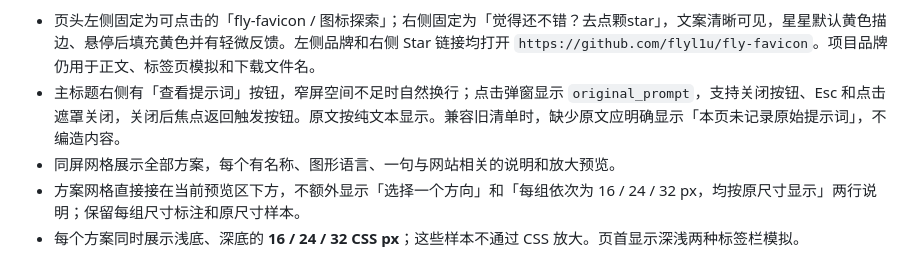
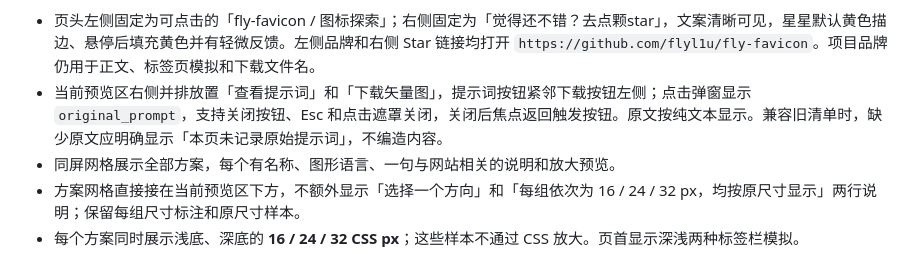
Before and after one commit to flyl1u/fly-favicon, a Markdown page: SKILL.md, the part around the change. Rendered like a GitHub page.

Commit message:
Move prompt viewer beside SVG download

```diff
--- a/SKILL.md
+++ b/SKILL.md
@@ -40,7 +40,7 @@ description: "为网站设计 favicon、浏览器标签页图标及多风格候
 对比页应保留这些可观察行为：
 
 - 页头左侧固定为可点击的「fly-favicon / 图标探索」；右侧固定为「觉得还不错？去点颗star」，文案清晰可见，星星默认黄色描边、悬停后填充黄色并有轻微反馈。左侧品牌和右侧 Star 链接均打开 `https://github.com/flyl1u/fly-favicon`。项目品牌仍用于正文、标签页模拟和下载文件名。
-- 主标题右侧有「查看提示词」按钮，窄屏空间不足时自然换行；点击弹窗显示 `original_prompt`，支持关闭按钮、Esc 和点击遮罩关闭，关闭后焦点返回触发按钮。原文按纯文本显示。兼容旧清单时，缺少原文应明确显示「本页未记录原始提示词」，不编造内容。
+- 当前预览区右侧并排放置「查看提示词」和「下载矢量图」，提示词按钮紧邻下载按钮左侧；点击弹窗显示 `original_prompt`，支持关闭按钮、Esc 和点击遮罩关闭，关闭后焦点返回触发按钮。原文按纯文本显示。兼容旧清单时，缺少原文应明确显示「本页未记录原始提示词」，不编造内容。
 - 同屏网格展示全部方案，每个有名称、图形语言、一句与网站相关的说明和放大预览。
 - 方案网格直接接在当前预览区下方，不额外显示「选择一个方向」和「每组依次为 16 / 24 / 32 px，均按原尺寸显示」两行说明；保留每组尺寸标注和原尺寸样本。
 - 每个方案同时展示浅底、深底的 **16 / 24 / 32 CSS px**；这些样本不通过 CSS 放大。页首显示深浅两种标签栏模拟。
```
Also changed, not shown: README.en.md (+0 -3 lines), references/manifest.md (+1 -1 lines), assets/readme/island-dark.png, assets/readme/living-heads-light.png, assets/readme/pixel-player-light.png, 8 other files.
